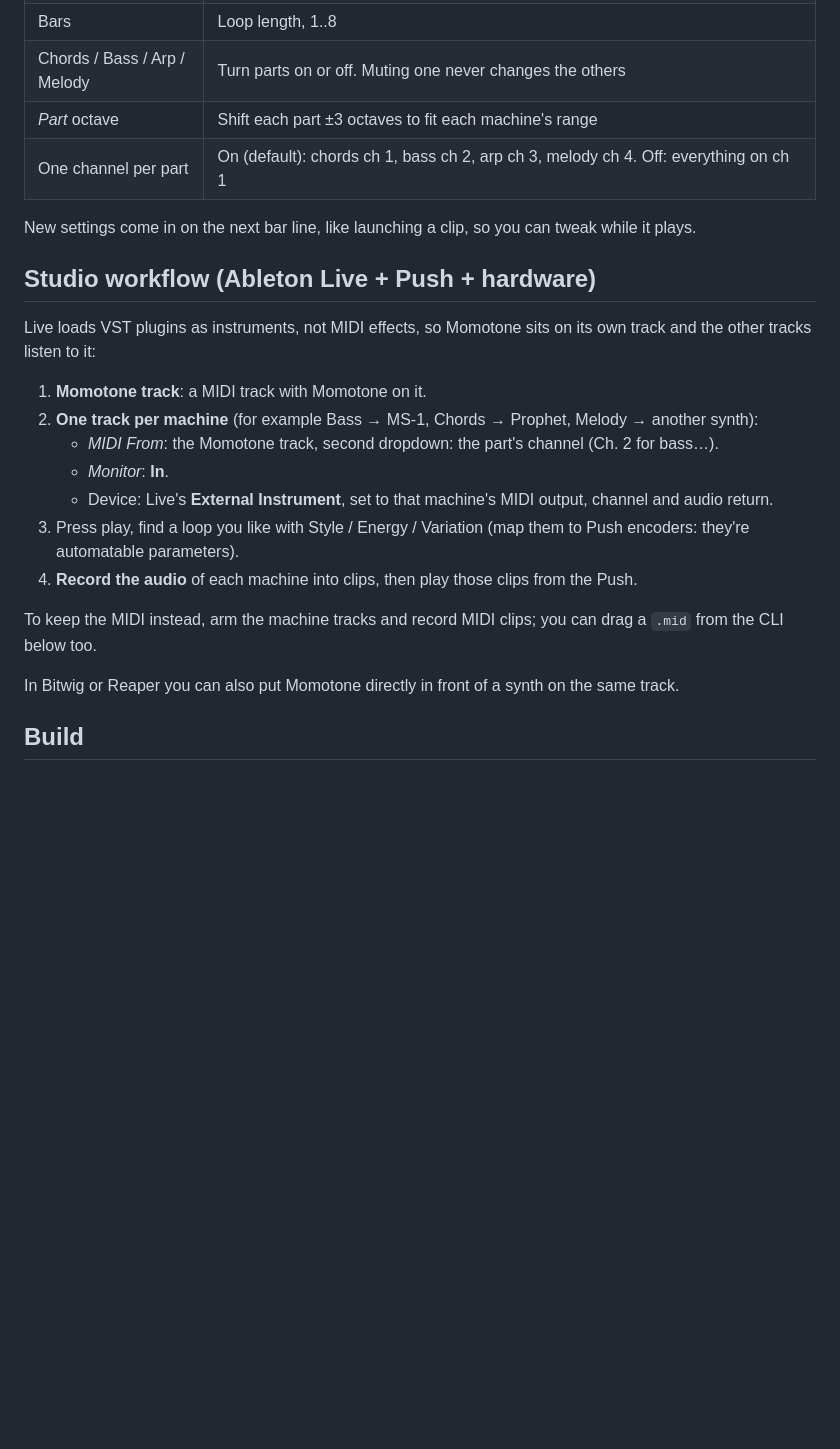
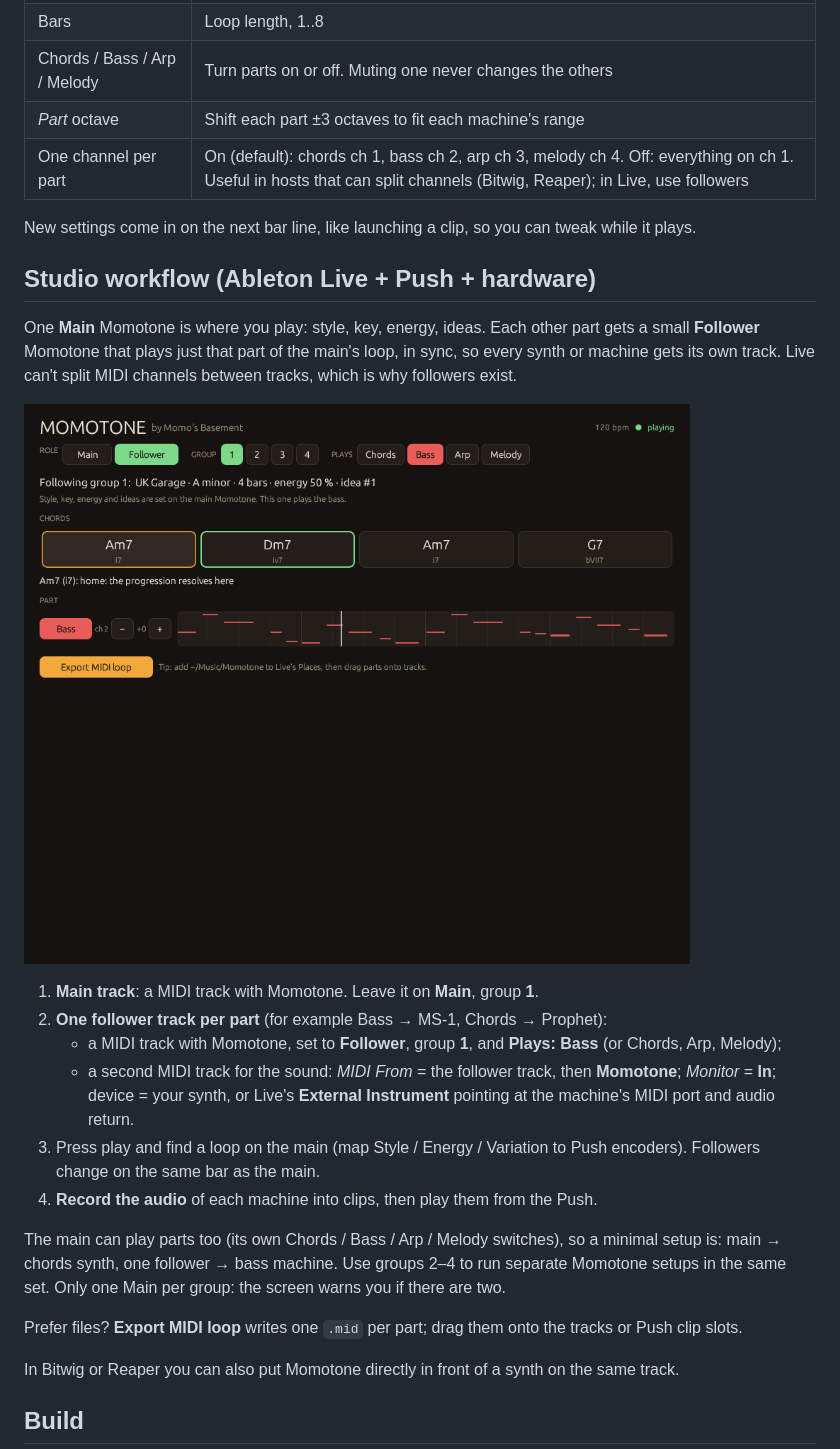
Before and after one commit to sudo-bngz/momotone, a Markdown page: README.md, the part around one of its changes. GitHub-like rendering; pictures changed too: docs/momotone-follower.png (added); blank space fills up the shorter version.

```diff
--- a/README.md
+++ b/README.md
@@ -46,23 +49,27 @@ No DAW at hand? `cargo run --release -p momotone-plugin --features standalone` o
 | Bars | Loop length, 1..8 |
 | Chords / Bass / Arp / Melody | Turn parts on or off. Muting one never changes the others |
 | *Part* octave | Shift each part ±3 octaves to fit each machine's range |
-| One channel per part | On (default): chords ch 1, bass ch 2, arp ch 3, melody ch 4. Off: everything on ch 1 |
+| One channel per part | On (default): chords ch 1, bass ch 2, arp ch 3, melody ch 4. Off: everything on ch 1. Useful in hosts that can split channels (Bitwig, Reaper); in Live, use followers |
 
 New settings come in on the next bar line, like launching a clip, so you can tweak while it plays.
 
 ## Studio workflow (Ableton Live + Push + hardware)
 
-Live loads VST plugins as instruments, not MIDI effects, so Momotone sits on its own track and the other tracks listen to it:
+One **Main** Momotone is where you play: style, key, energy, ideas. Each other part gets a small **Follower** Momotone that plays just that part of the main's loop, in sync, so every synth or machine gets its own track. Live can't split MIDI channels between tracks, which is why followers exist.
 
-1. **Momotone track**: a MIDI track with Momotone on it.
-2. **One track per machine** (for example Bass → MS-1, Chords → Prophet, Melody → another synth):
-   - *MIDI From*: the Momotone track, second dropdown: the part's channel (Ch. 2 for bass…).
-   - *Monitor*: **In**.
-   - Device: Live's **External Instrument**, set to that machine's MIDI output, channel and audio return.
-3. Press play, find a loop you like with Style / Energy / Variation (map them to Push encoders: they're automatable parameters).
-4. **Record the audio** of each machine into clips, then play those clips from the Push.
+![Follower](docs/momotone-follower.png)
 
-To keep the MIDI instead, arm the machine tracks and record MIDI clips; you can drag a `.mid` from the CLI below too.
+1. **Main track**: a MIDI track with Momotone. Leave it on **Main**, group **1**.
+2. **One follower track per part** (for example Bass → MS-1, Chords → Prophet):
+   - a MIDI track with Momotone, set to **Follower**, group **1**, and **Plays: Bass** (or Chords, Arp, Melody);
+   - a second MIDI track for the sound: *MIDI From* = the follower track, then **Momotone**; *Monitor* = **In**; device = your synth, or Live's **External Instrument** pointing at the machine's MIDI port and audio return.
+3. Press play and find a loop on the main (map Style / Energy / Variation to Push encoders). Followers change on the same bar as the main.
+4. **Record the audio** of each machine into clips, then play them from the Push.
+
+The main can play parts too (its own Chords / Bass / Arp / Melody switches), so a minimal setup is: main → chords synth, one follower → bass machine.
+Use groups 2–4 to run separate Momotone setups in the same set. Only one Main per group: the screen warns you if there are two.
+
+Prefer files? **Export MIDI loop** writes one `.mid` per part; drag them onto the tracks or Push clip slots.
 
 In Bitwig or Reaper you can also put Momotone directly in front of a synth on the same track.
 
```
Also changed, not shown: other parts of README.md (+3 -0 lines), docs/momotone-ui.png, 4 other files.
